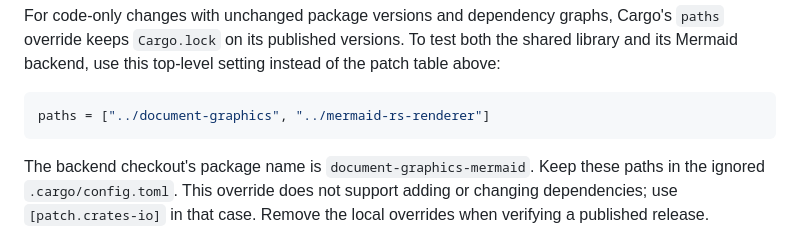
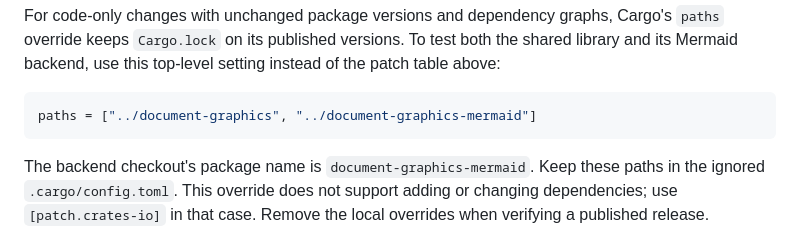
Before and after one commit to garlab/plastext, a Markdown page: docs/local-development.md, the part around the change. Rendered like a GitHub page.

Commit message:
Update Mermaid backend checkout path

````diff
--- a/docs/local-development.md
+++ b/docs/local-development.md
@@ -90,7 +90,7 @@ both the shared library and its Mermaid backend, use this top-level setting
 instead of the patch table above:
 
 ```toml
-paths = ["../document-graphics", "../mermaid-rs-renderer"]
+paths = ["../document-graphics", "../document-graphics-mermaid"]
 ```
 
 The backend checkout's package name is `document-graphics-mermaid`. Keep these
````
